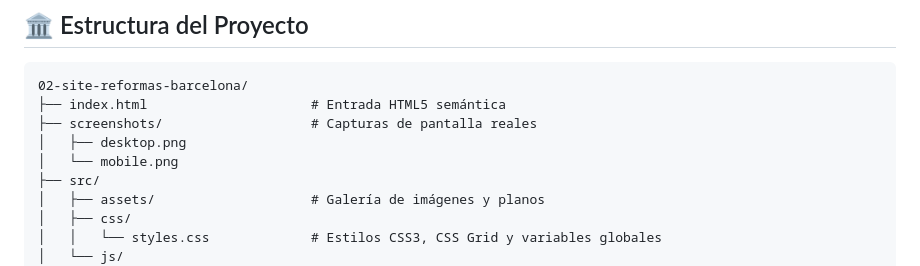
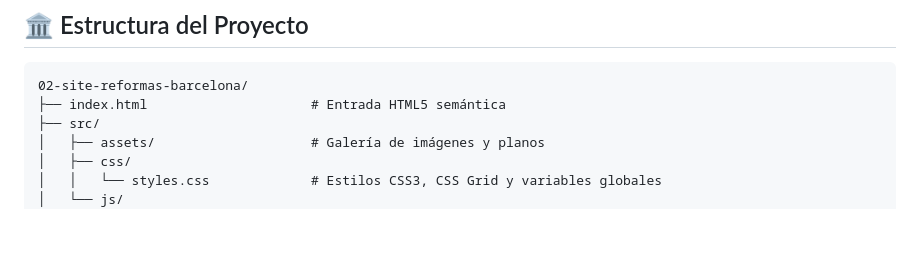
Before and after one commit to alxnrocha/site-reformas-barcelona, a Markdown page: README.md, the part around the change. Rendered like a GitHub page; blank space fills up the shorter version.

Commit message:
docs: remove deleted asset references

````diff
--- a/README.md
+++ b/README.md
@@ -29,9 +29,6 @@
 ```text
 02-site-reformas-barcelona/
 ├── index.html                     # Entrada HTML5 semántica
-├── screenshots/                   # Capturas de pantalla reales
-│   ├── desktop.png
-│   └── mobile.png
 ├── src/
 │   ├── assets/                    # Galería de imágenes y planos
 │   ├── css/
````
